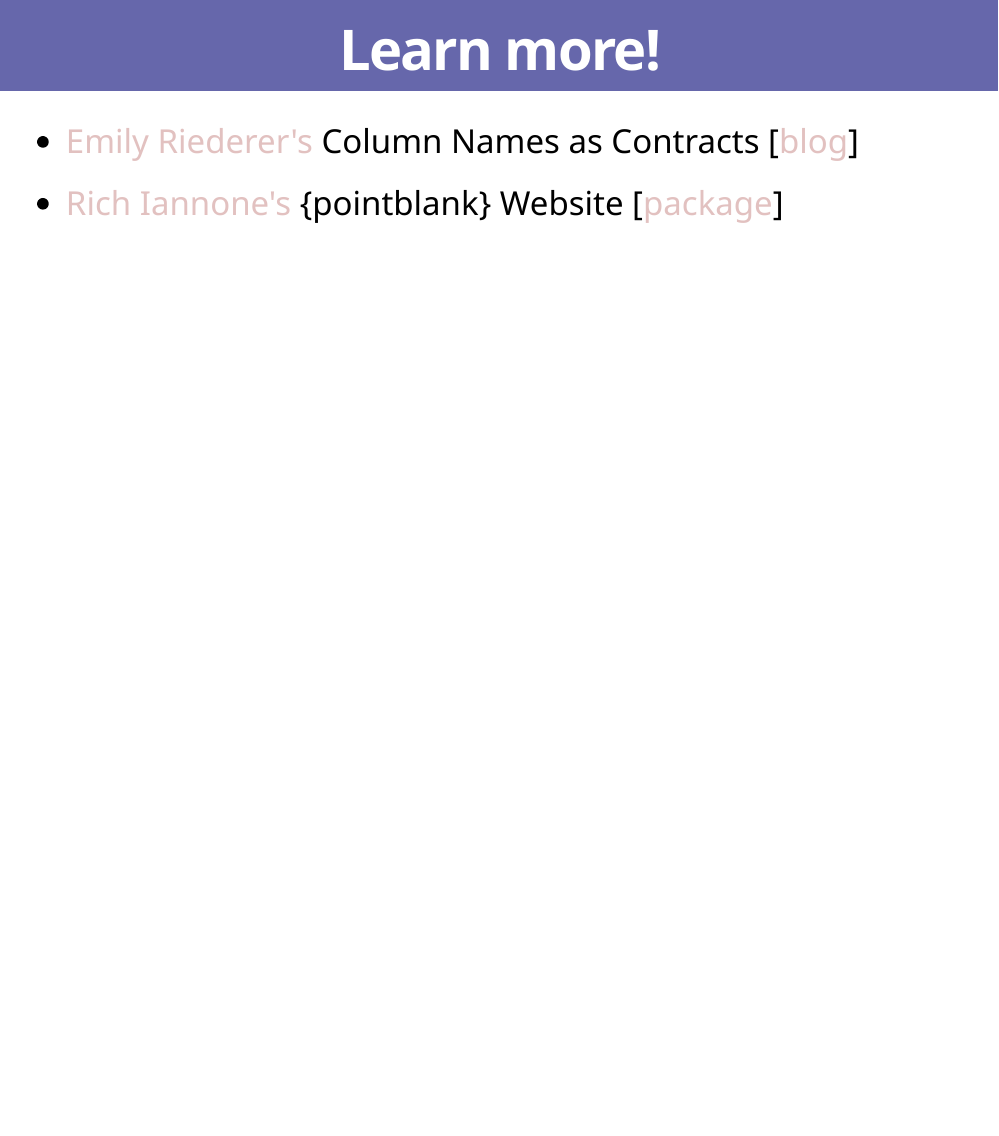
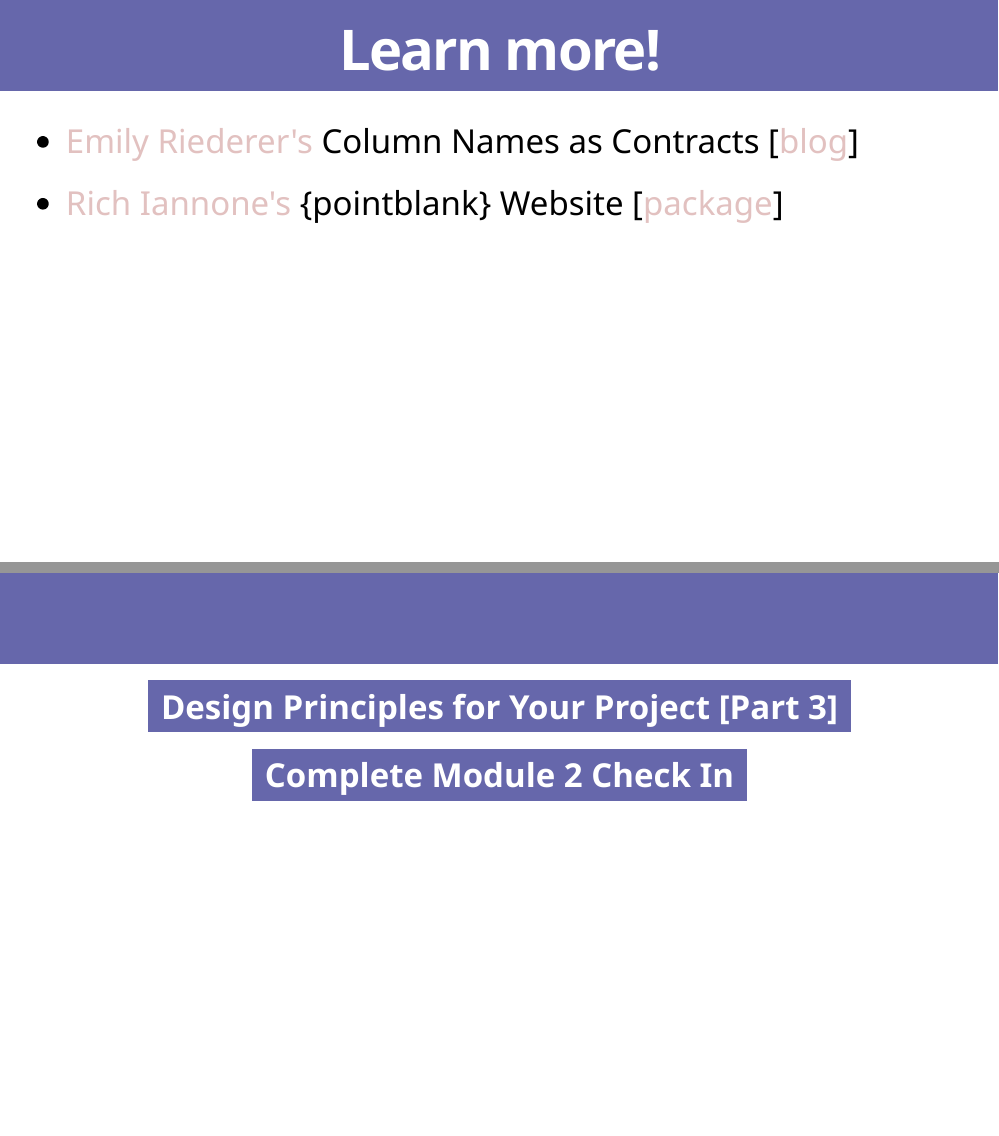
Before and after one commit to bem-392-s22/slides, an R Markdown document (03-data-validation.Rmd): page 65 of 65 before the commit and pages 65 and 66 of 66 after it, the two joined at a grey line. Rendered offline with R 4.5, knitr and Pandoc, with nearby package versions; the slides are laid out offline by our stand-in for remark.js, each with all of its steps uncovered, in fonts that may differ from those the slides ask for, and without slide numbers, shadows or browser add-ons; some code elsewhere in the file could not run offline.

Commit message:
add reminders

```diff
--- a/03-data-validation.Rmd
+++ b/03-data-validation.Rmd
@@ -1034,3 +1034,11 @@
 - [Emily Riederer's](https://twitter.com/emilyriederer) Column Names as Contracts [[blog](https://emilyriederer.netlify.app/post/column-name-contracts/)]
 
 - [Rich Iannone's](https://twitter.com/riannone) {pointblank} Website [[package](https://rich-iannone.github.io/pointblank/)]
+
+---
+
+class: title title-1
+
+.box-1[Design Principles for Your Project [Part 3]]
+
+.box-1[Complete Module 2 Check In]
```
Also changed, not shown: 03-data-validation.html.
